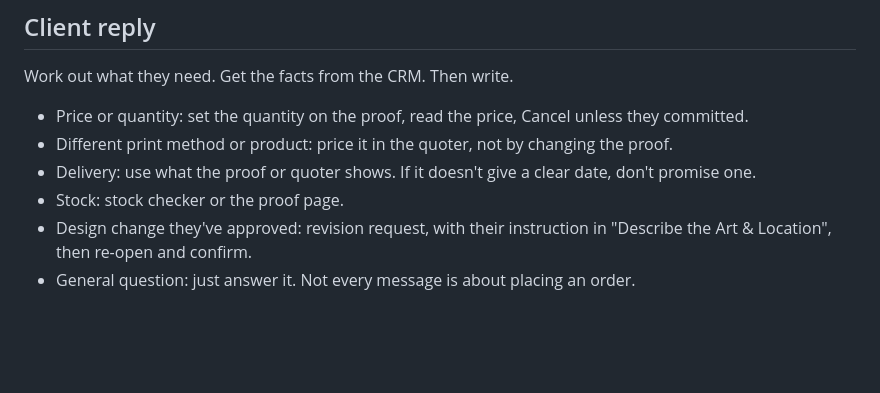
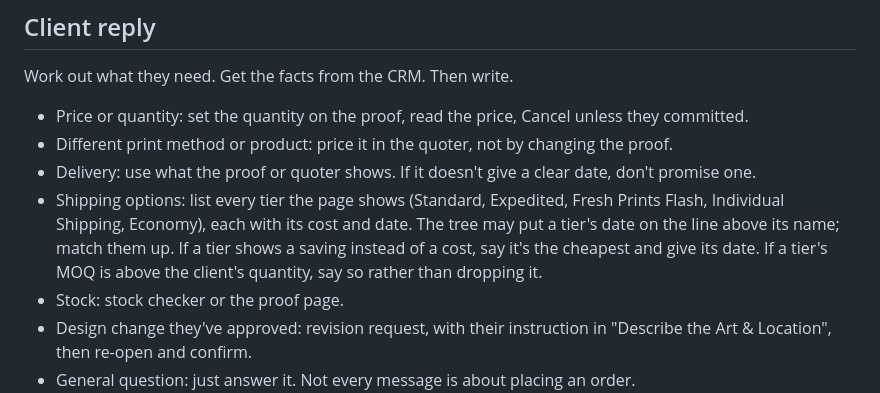
Before and after one commit to dhaval-freshprints/sasha-headless-poc, a Markdown page: prompts/playbook.md, the part around the change. Drawn GitHub-style; blank space fills up the shorter version.

```diff
--- a/prompts/playbook.md
+++ b/prompts/playbook.md
@@ -56,6 +56,7 @@ Work out what they need. Get the facts from the CRM. Then write.
 - Price or quantity: set the quantity on the proof, read the price, Cancel unless they committed.
 - Different print method or product: price it in the quoter, not by changing the proof.
 - Delivery: use what the proof or quoter shows. If it doesn't give a clear date, don't promise one.
+- Shipping options: list every tier the page shows (Standard, Expedited, Fresh Prints Flash, Individual Shipping, Economy), each with its cost and date. The tree may put a tier's date on the line above its name; match them up. If a tier shows a saving instead of a cost, say it's the cheapest and give its date. If a tier's MOQ is above the client's quantity, say so rather than dropping it.
 - Stock: stock checker or the proof page.
 - Design change they've approved: revision request, with their instruction in "Describe the Art & Location", then re-open and confirm.
 - General question: just answer it. Not every message is about placing an order.
```
Also changed, not shown: README.md (+2 -0 lines).
